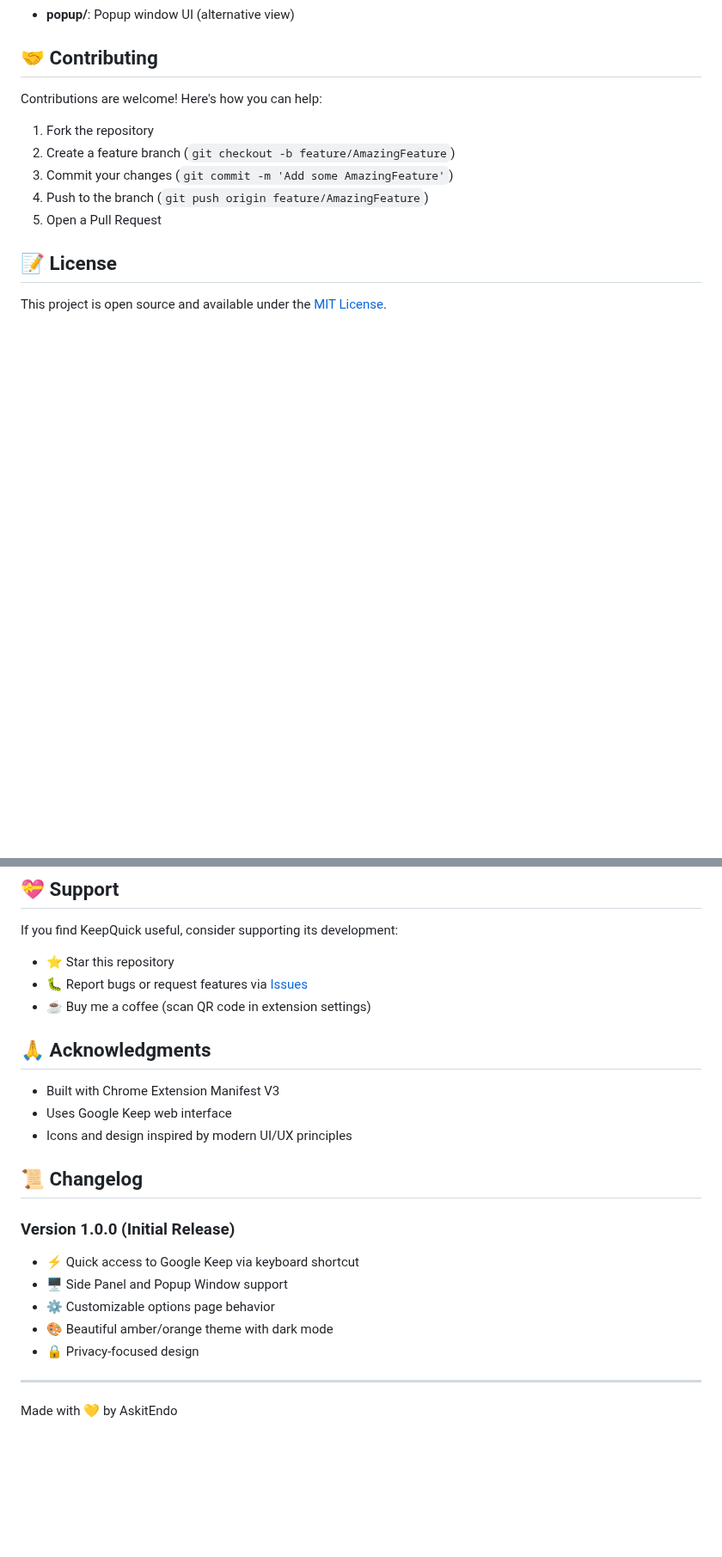
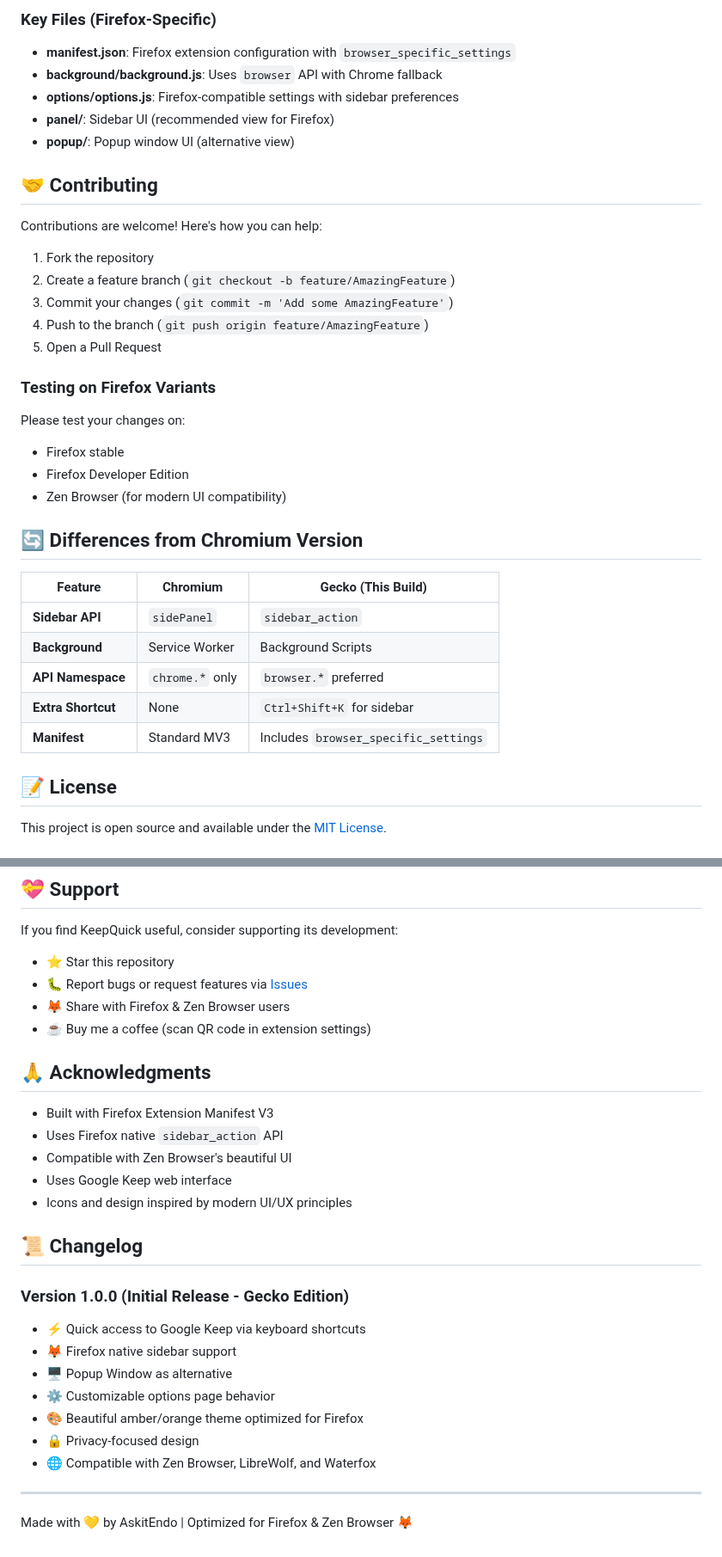
Before and after one commit to AskitEndo/KeepQuick, a Markdown page: gecko/README.md, 2 parts joined by grey strips. Shown at 86% size. GitHub-like rendering; blank space fills up the shorter version.

```diff
--- a/gecko/README.md
+++ b/gecko/README.md
@@ -117,3 +169,9 @@ KeepQuick/
+### Key Files (Firefox-Specific)
+
+- **manifest.json**: Firefox extension configuration with `browser_specific_settings`
+- **background/background.js**: Uses `browser` API with Chrome fallback
+- **options/options.js**: Firefox-compatible settings with sidebar preferences
+- **panel/**: Sidebar UI (recommended view for Firefox)
 - **popup/**: Popup window UI (alternative view)
 
 ## 🤝 Contributing
@@ -125,6 +183,24 @@ Contributions are welcome! Here's how you can help:
 3. Commit your changes (`git commit -m 'Add some AmazingFeature'`)
 4. Push to the branch (`git push origin feature/AmazingFeature`)
 5. Open a Pull Request
+
+### Testing on Firefox Variants
+
+Please test your changes on:
+
+- Firefox stable
+- Firefox Developer Edition
+- Zen Browser (for modern UI compatibility)
+
+## 🔄 Differences from Chromium Version
+
+| Feature            | Chromium        | Gecko (This Build)                   |
+| ------------------ | --------------- | ------------------------------------ |
+| **Sidebar API**    | `sidePanel`     | `sidebar_action`                     |
+| **Background**     | Service Worker  | Background Scripts                   |
+| **API Namespace**  | `chrome.*` only | `browser.*` preferred                |
+| **Extra Shortcut** | None            | `Ctrl+Shift+K` for sidebar           |
+| **Manifest**       | Standard MV3    | Includes `browser_specific_settings` |
 
 ## 📝 License
 
@@ -143,24 +219,29 @@ If you find KeepQuick useful, consider supporting its development:
 
 - ⭐ Star this repository
 - 🐛 Report bugs or request features via [Issues](https://github.com/AskitEndo/KeepQuick/issues)
+- 🦊 Share with Firefox & Zen Browser users
 - ☕ Buy me a coffee (scan QR code in extension settings)
 
 ## 🙏 Acknowledgments
 
-- Built with Chrome Extension Manifest V3
+- Built with Firefox Extension Manifest V3
+- Uses Firefox native `sidebar_action` API
+- Compatible with Zen Browser's beautiful UI
 - Uses Google Keep web interface
 - Icons and design inspired by modern UI/UX principles
 
 ## 📜 Changelog
 
-### Version 1.0.0 (Initial Release)
+### Version 1.0.0 (Initial Release - Gecko Edition)
 
-- ⚡ Quick access to Google Keep via keyboard shortcut
-- 🖥️ Side Panel and Popup Window support
+- ⚡ Quick access to Google Keep via keyboard shortcuts
+- 🦊 Firefox native sidebar support
+- 🖥️ Popup Window as alternative
 - ⚙️ Customizable options page behavior
-- 🎨 Beautiful amber/orange theme with dark mode
+- 🎨 Beautiful amber/orange theme optimized for Firefox
 - 🔒 Privacy-focused design
+- 🌐 Compatible with Zen Browser, LibreWolf, and Waterfox
 
 ---
 
-Made with 💛 by AskitEndo
+Made with 💛 by AskitEndo | Optimized for Firefox & Zen Browser 🦊
```
Also changed, not shown: other parts of gecko/README.md (+93 -41 lines), gecko/BUILD_INFO.md (deleted, +0 -86 lines).
